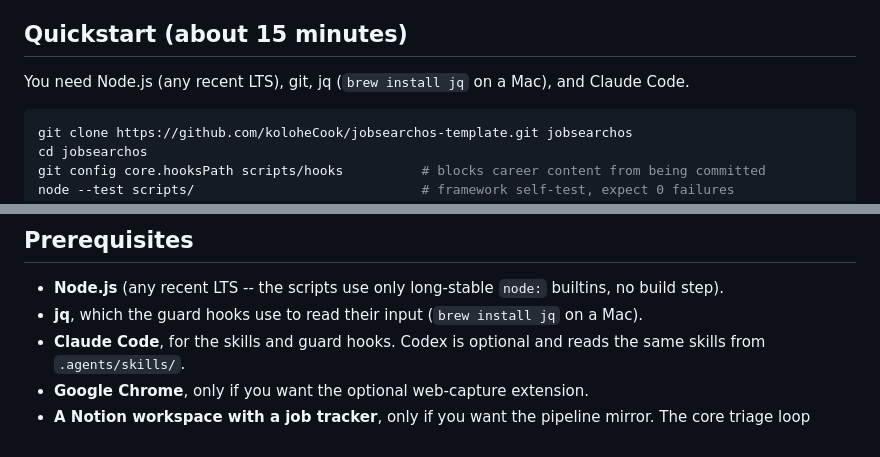
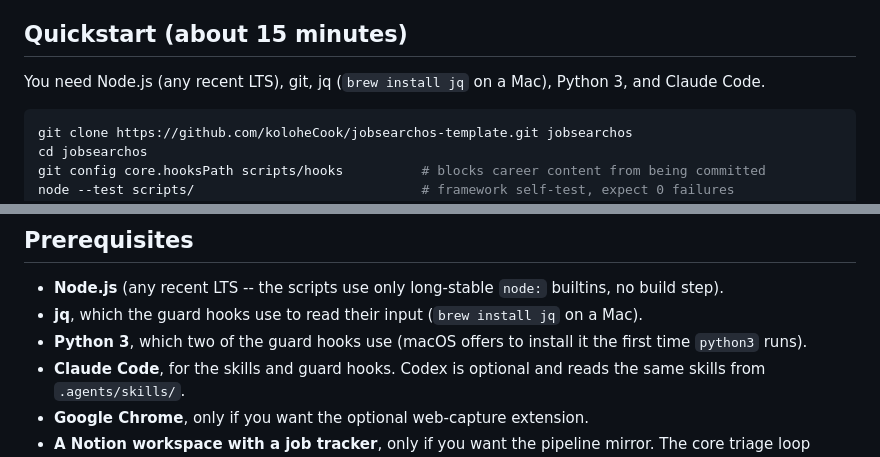
Before and after one commit to koloheCook/jobsearchos-template, a Markdown page: README.md, 2 parts joined by grey strips. Rendered like a GitHub page.

Commit message:
Say what each prerequisite does instead of telling users they needn't know; list Python 3, which two guard hooks use

````diff
--- a/README.md
+++ b/README.md
@@ -17,7 +17,7 @@ and identity details before it makes real decisions for you.
 
 ## Quickstart (about 15 minutes)
 
-You need Node.js (any recent LTS), git, jq (`brew install jq` on a Mac), and Claude Code.
+You need Node.js (any recent LTS), git, jq (`brew install jq` on a Mac), Python 3, and Claude Code.
 
 ```sh
 git clone https://github.com/koloheCook/jobsearchos-template.git jobsearchos
@@ -93,6 +93,7 @@ content, Notion tracker is read-only, no invented metrics, etc.).
 - **Node.js** (any recent LTS -- the scripts use only long-stable `node:` builtins,
   no build step).
 - **jq**, which the guard hooks use to read their input (`brew install jq` on a Mac).
+- **Python 3**, which two of the guard hooks use (macOS offers to install it the first time `python3` runs).
 - **Claude Code**, for the skills and guard hooks. Codex is optional and reads the same
   skills from `.agents/skills/`.
 - **Google Chrome**, only if you want the optional web-capture extension.
````
Also changed, not shown: START-HERE.md (+5 -2 lines).
